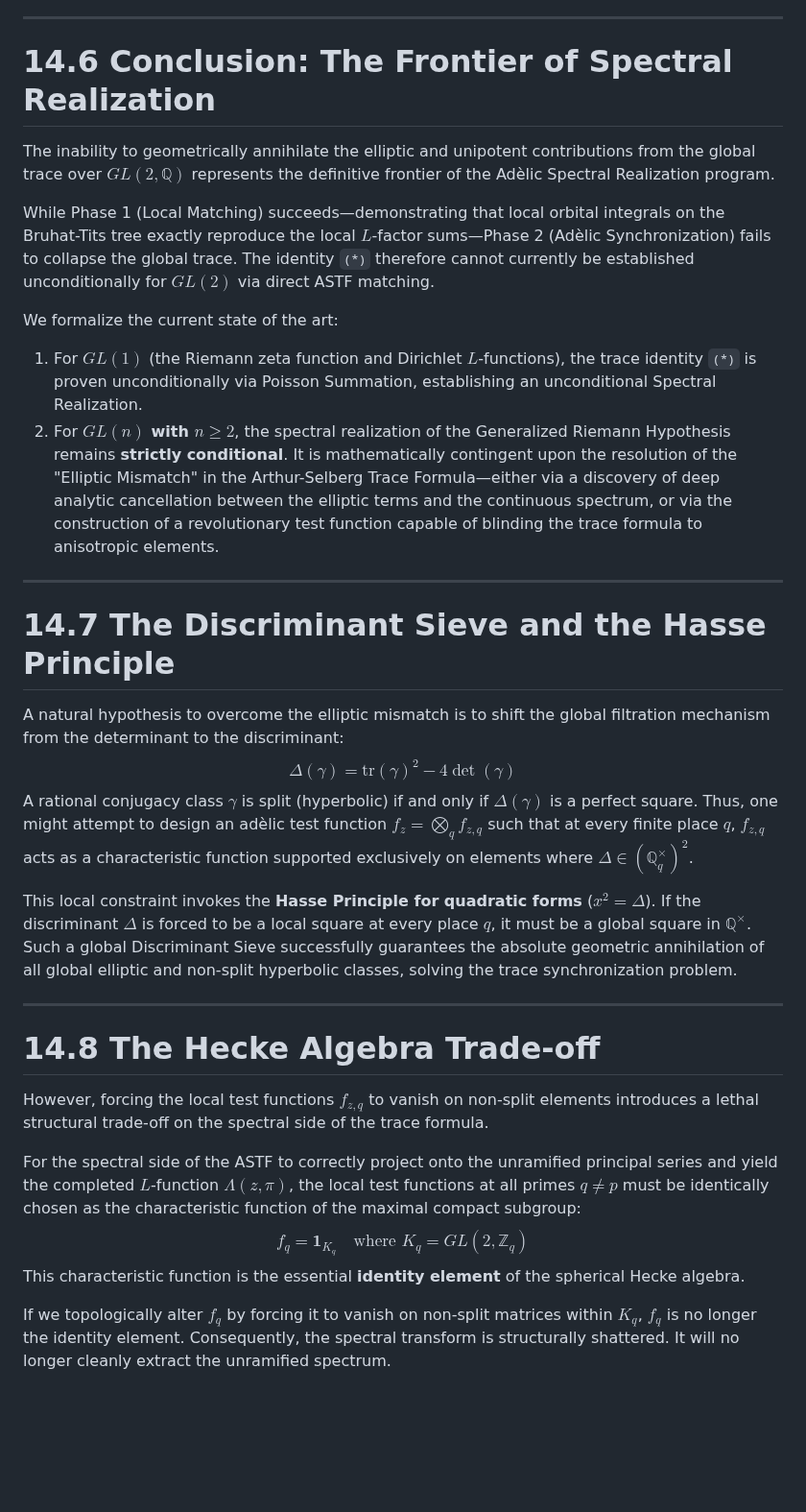
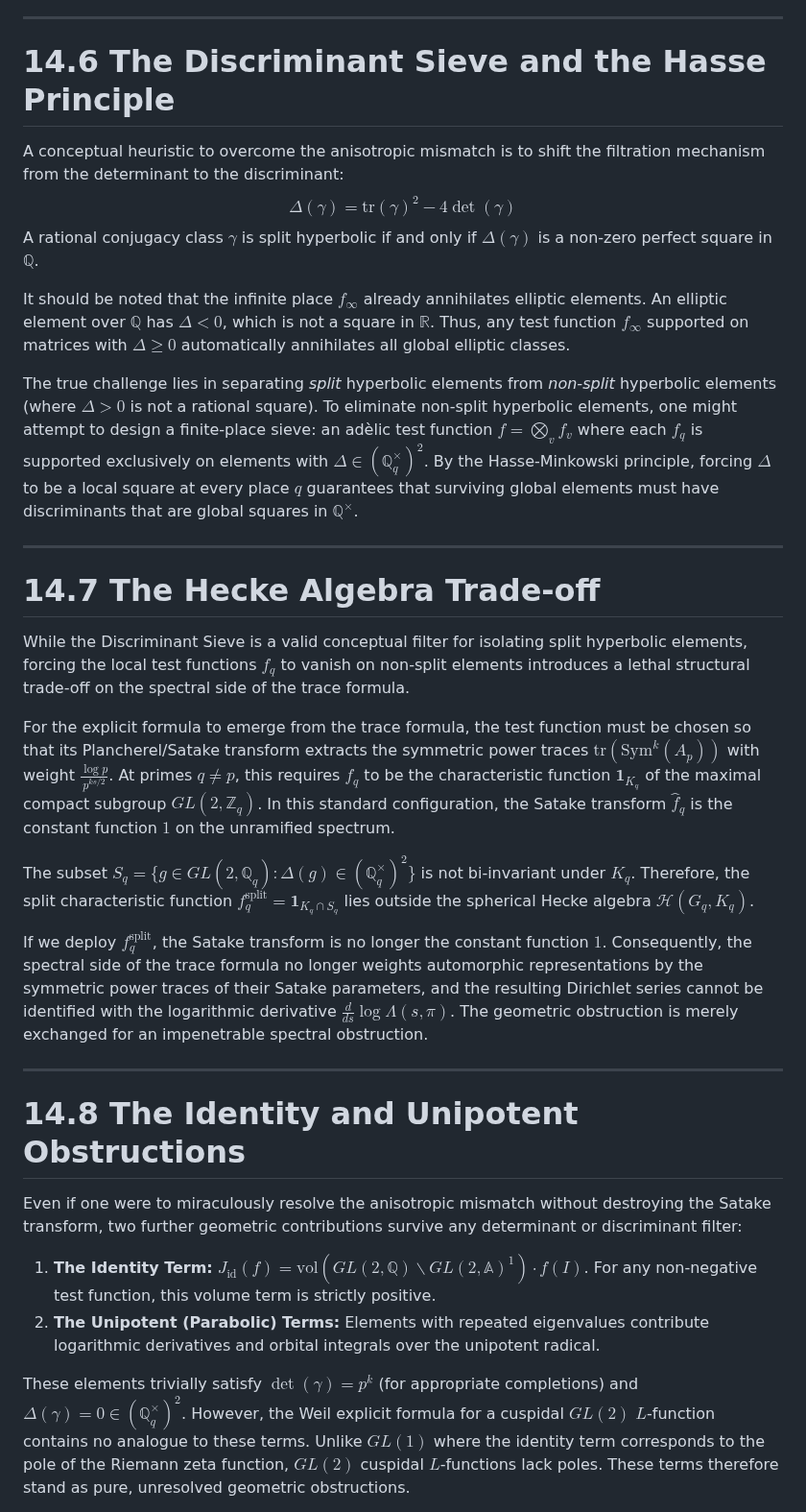
Before and after one commit to sneed-and-feed/adelic-spectral-zeta, a Markdown page: docs/monograph/14_trace_identity_gl2.md, the part around one of its changes. Shown at 96% size. Drawn GitHub-style; blank space fills up the shorter version.

Commit message:
Finalize Chapter 14 with precise representation theory and topological obstructions

```diff
--- a/docs/monograph/14_trace_identity_gl2.md
+++ b/docs/monograph/14_trace_identity_gl2.md
@@ -72,35 +72,36 @@ The explicit formula has absolutely no analogue for the elliptic class numbers o
 
 ---
 
-# 14.6 Conclusion: The Frontier of Spectral Realization
+# 14.6 The Discriminant Sieve and the Hasse Principle
 
-The inability to geometrically annihilate the elliptic and unipotent contributions from the global trace over $GL(2, \mathbb{Q})$ represents the definitive frontier of the Adèlic Spectral Realization program.
+A conceptual heuristic to overcome the anisotropic mismatch is to shift the filtration mechanism from the determinant to the discriminant:
+$$ \Delta(\gamma) = \text{tr}(\gamma)^2 - 4\det(\gamma) $$
+A rational conjugacy class $\gamma$ is split hyperbolic if and only if $\Delta(\gamma)$ is a non-zero perfect square in $\mathbb{Q}$.
 
-While Phase 1 (Local Matching) succeeds—demonstrating that local orbital integrals on the Bruhat-Tits tree exactly reproduce the local $L$-factor sums—Phase 2 (Adèlic Synchronization) fails to collapse the global trace. The identity `(*)` therefore cannot currently be established unconditionally for $GL(2)$ via direct ASTF matching.
+It should be noted that the infinite place $f_\infty$ already annihilates elliptic elements. An elliptic element over $\mathbb{Q}$ has $\Delta < 0$, which is not a square in $\mathbb{R}$. Thus, any test function $f_\infty$ supported on matrices with $\Delta \geq 0$ automatically annihilates all global elliptic classes.
 
-We formalize the current state of the art:
-1. For **$GL(1)$** (the Riemann zeta function and Dirichlet $L$-functions), the trace identity `(*)` is proven unconditionally via Poisson Summation, establishing an unconditional Spectral Realization.
-2. For **$GL(n)$ with $n \geq 2$**, the spectral realization of the Generalized Riemann Hypothesis remains **strictly conditional**. It is mathematically contingent upon the resolution of the "Elliptic Mismatch" in the Arthur-Selberg Trace Formula—either via a discovery of deep analytic cancellation between the elliptic terms and the continuous spectrum, or via the construction of a revolutionary test function capable of blinding the trace formula to anisotropic elements.
+The true challenge lies in separating *split* hyperbolic elements from *non-split* hyperbolic elements (where $\Delta > 0$ is not a rational square). To eliminate non-split hyperbolic elements, one might attempt to design a finite-place sieve: an adèlic test function $f = \bigotimes_v f_v$ where each $f_q$ is supported exclusively on elements with $\Delta \in (\mathbb{Q}_q^\times)^2$. By the Hasse-Minkowski principle, forcing $\Delta$ to be a local square at every place $q$ guarantees that surviving global elements must have discriminants that are global squares in $\mathbb{Q}^\times$.
 
 ---
 
-# 14.7 The Discriminant Sieve and the Hasse Principle
+# 14.7 The Hecke Algebra Trade-off
 
-A natural hypothesis to overcome the elliptic mismatch is to shift the global filtration mechanism from the determinant to the discriminant:
-$$ \Delta(\gamma) = \text{tr}(\gamma)^2 - 4\det(\gamma) $$
-A rational conjugacy class $\gamma$ is split (hyperbolic) if and only if $\Delta(\gamma)$ is a perfect square. Thus, one might attempt to design an adèlic test function $f_z = \bigotimes_q f_{z,q}$ such that at every finite place $q$, $f_{z,q}$ acts as a characteristic function supported exclusively on elements where $\Delta \in (\mathbb{Q}_q^\times)^2$.
+While the Discriminant Sieve is a valid conceptual filter for isolating split hyperbolic elements, forcing the local test functions $f_{q}$ to vanish on non-split elements introduces a lethal structural trade-off on the spectral side of the trace formula.
 
-This local constraint invokes the **Hasse Principle for quadratic forms** ($x^2 = \Delta$). If the discriminant $\Delta$ is forced to be a local square at every place $q$, it must be a global square in $\mathbb{Q}^\times$. Such a global Discriminant Sieve successfully guarantees the absolute geometric annihilation of all global elliptic and non-split hyperbolic classes, solving the trace synchronization problem.
+For the explicit formula to emerge from the trace formula, the test function must be chosen so that its Plancherel/Satake transform extracts the symmetric power traces $\text{tr}(\text{Sym}^k(A_p))$ with weight $\frac{\log p}{p^{ks/2}}$. At primes $q \neq p$, this requires $f_q$ to be the characteristic function $\mathbf{1}_{K_q}$ of the maximal compact subgroup $GL(2, \mathbb{Z}_q)$. In this standard configuration, the Satake transform $\hat{f}_q$ is the constant function $1$ on the unramified spectrum.
+
+The subset $S_q = \{g \in GL(2,\mathbb{Q}_q) : \Delta(g) \in (\mathbb{Q}_q^\times)^2\}$ is not bi-invariant under $K_q$. Therefore, the split characteristic function $f_q^{\text{split}} = \mathbf{1}_{K_q \cap S_q}$ lies outside the spherical Hecke algebra $\mathcal{H}(G_q, K_q)$.
+
+If we deploy $f_q^{\text{split}}$, the Satake transform is no longer the constant function $1$. Consequently, the spectral side of the trace formula no longer weights automorphic representations by the symmetric power traces of their Satake parameters, and the resulting Dirichlet series cannot be identified with the logarithmic derivative $\frac{d}{ds}\log \Lambda(s,\pi)$. The geometric obstruction is merely exchanged for an impenetrable spectral obstruction.
 
 ---
 
-# 14.8 The Hecke Algebra Trade-off
+# 14.8 The Identity and Unipotent Obstructions
 
-However, forcing the local test functions $f_{z,q}$ to vanish on non-split elements introduces a lethal structural trade-off on the spectral side of the trace formula.
+Even if one were to miraculously resolve the anisotropic mismatch without destroying the Satake transform, two further geometric contributions survive any determinant or discriminant filter:
 
-For the spectral side of the ASTF to correctly project onto the unramified principal series and yield the completed $L$-function $\Lambda(z, \pi)$, the local test functions at all primes $q \neq p$ must be identically chosen as the characteristic function of the maximal compact subgroup:
-$$ f_q = \mathbf{1}_{K_q} \quad \text{where } K_q = GL(2, \mathbb{Z}_q) $$
-This characteristic function is the essential **identity element** of the spherical Hecke algebra.
+1. **The Identity Term:** $J_{\text{id}}(f) = \text{vol}(GL(2,\mathbb{Q})\backslash GL(2,\mathbb{A})^1) \cdot f(I)$. For any non-negative test function, this volume term is strictly positive.
+2. **The Unipotent (Parabolic) Terms:** Elements with repeated eigenvalues contribute logarithmic derivatives and orbital integrals over the unipotent radical.
 
-If we topologically alter $f_q$ by forcing it to vanish on non-split matrices within $K_q$, $f_q$ is no longer the identity element. Consequently, the spectral transform is structurally shattered. It will no longer cleanly extract the unramified spectrum.
+These elements trivially satisfy $\det(\gamma) = p^k$ (for appropriate completions) and $\Delta(\gamma) = 0 \in (\mathbb{Q}_q^\times)^2$. However, the Weil explicit formula for a cuspidal $GL(2)$ $L$-function contains no analogue to these terms. Unlike $GL(1)$ where the identity term corresponds to the pole of the Riemann zeta function, $GL(2)$ cuspidal $L$-functions lack poles. These terms therefore stand as pure, unresolved geometric obstructions.
 
```
Also changed, not shown: other parts of docs/monograph/14_trace_identity_gl2.md (+14 -1 lines), docs/unified_monograph.md (+4 -2 lines).
